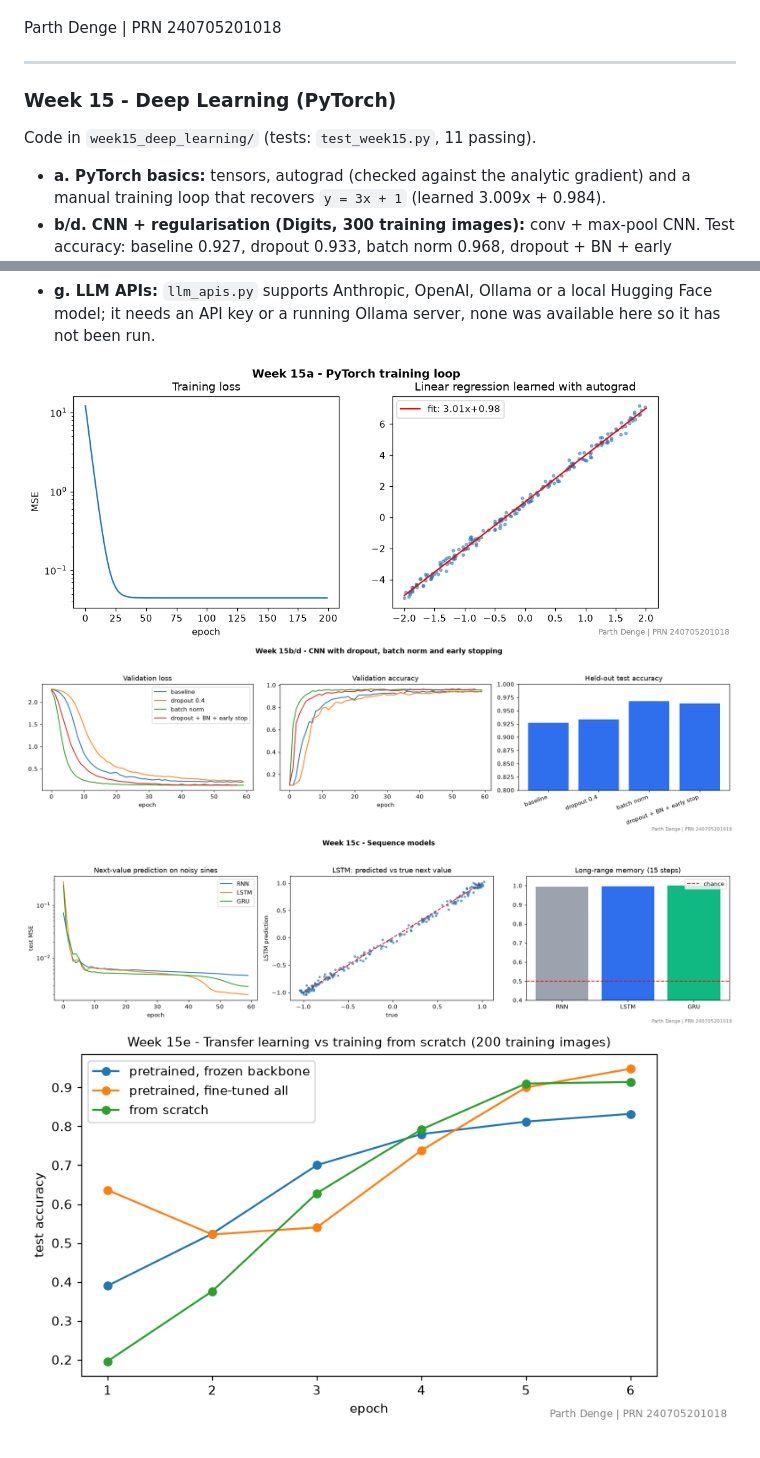
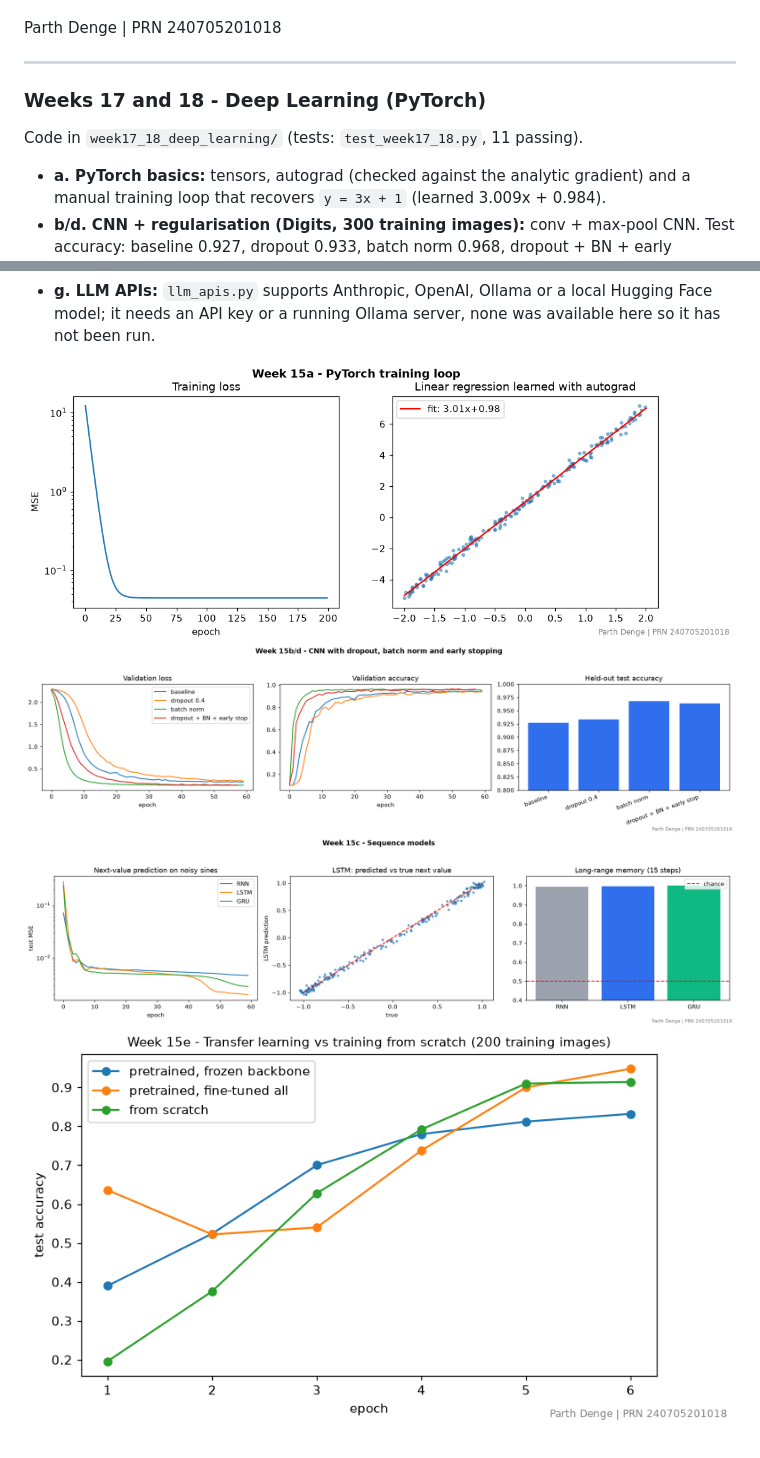
Before and after one commit to Parth-Denge47/Hack-O-Week-Parth-Denge-240705201018, a Markdown page: README.md, 2 parts joined by grey strips. GitHub-like rendering.

Commit message:
Rename deep learning work to weeks 17-18
Co-Authored-By: Claude Sonnet 5.5 <noreply@anthropic.com>

```diff
--- a/README.md
+++ b/README.md
@@ -135,8 +135,8 @@ Parth Denge | PRN 240705201018
 
 ---
 
-### Week 15 - Deep Learning (PyTorch)
-Code in `week15_deep_learning/` (tests: `test_week15.py`, 11 passing).
+### Weeks 17 and 18 - Deep Learning (PyTorch)
+Code in `week17_18_deep_learning/` (tests: `test_week17_18.py`, 11 passing).
 - **a. PyTorch basics:** tensors, autograd (checked against the analytic gradient) and a manual training loop that
   recovers `y = 3x + 1` (learned 3.009x + 0.984).
 - **b/d. CNN + regularisation (Digits, 300 training images):** conv + max-pool CNN. Test accuracy: baseline 0.927,
@@ -150,7 +150,7 @@ Code in `week15_deep_learning/` (tests: `test_week15.py`, 11 passing).
 - **g. LLM APIs:** `llm_apis.py` supports Anthropic, OpenAI, Ollama or a local Hugging Face model; it needs an API
   key or a running Ollama server, none was available here so it has not been run.
 
-![Week 15a](output_screenshots/week15a_pytorch_basics.png)
-![Week 15b/d](output_screenshots/week15b_d_cnn_regularization.png)
-![Week 15c](output_screenshots/week15c_sequence_models.png)
-![Week 15e](output_screenshots/week15e_transfer_learning.png)
+![Weeks 17-18a](output_screenshots/week17_18a_pytorch_basics.png)
+![Weeks 17-18b/d](output_screenshots/week17_18b_d_cnn_regularization.png)
+![Weeks 17-18c](output_screenshots/week17_18c_sequence_models.png)
+![Weeks 17-18e](output_screenshots/week17_18e_transfer_learning.png)
```
Also changed, not shown: output_screenshots/week17_18a_pytorch_basics.png (renamed from output_screenshots/week15a_pytorch_basics.png), output_screenshots/week17_18b_d_cnn_regularization.png (renamed from output_screenshots/week15b_d_cnn_regularization.png), output_screenshots/week17_18c_sequence_models.png (renamed from output_screenshots/week15c_sequence_models.png), output_screenshots/week17_18e_transfer_learning.png (renamed from output_screenshots/week15e_transfer_learning.png), 15 other files.
